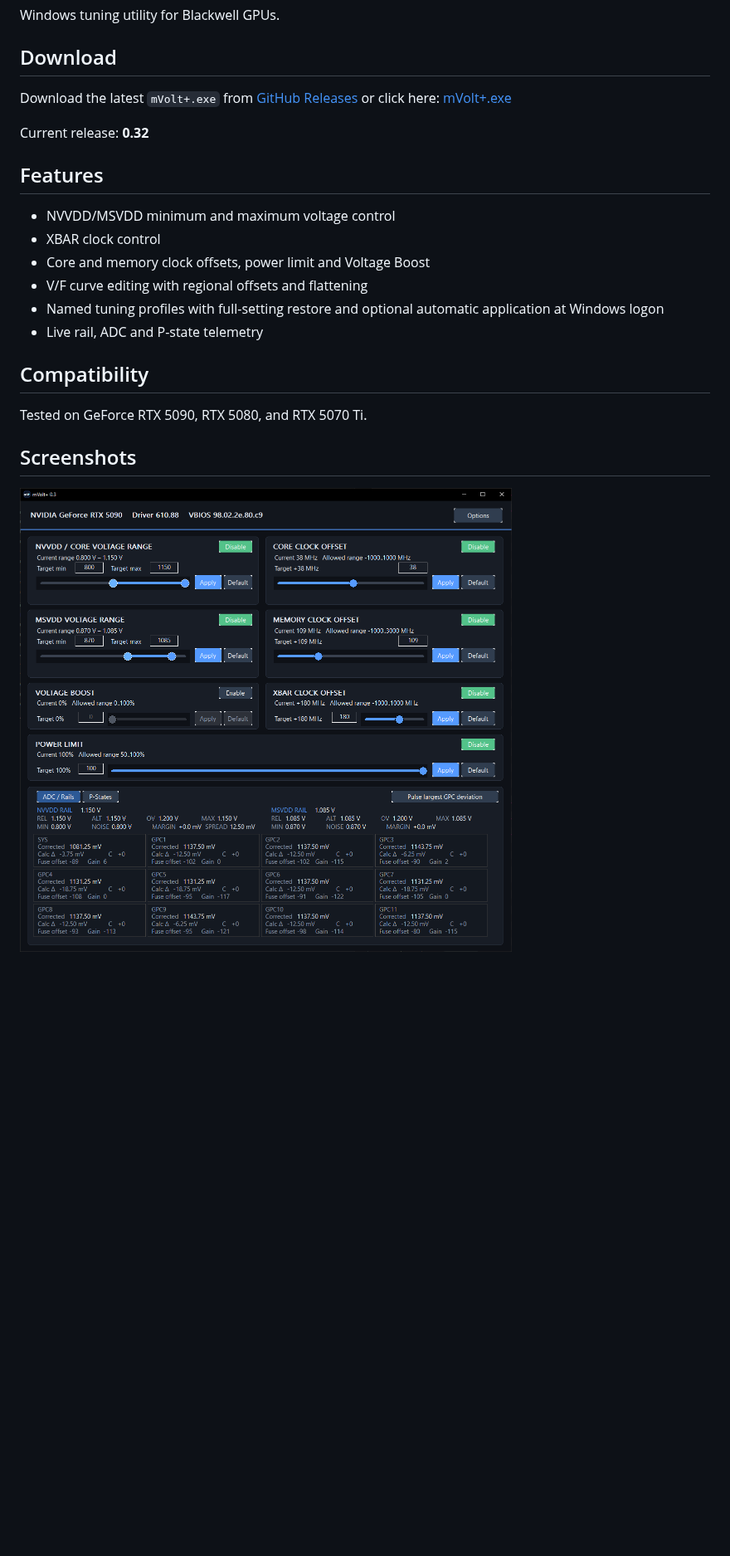
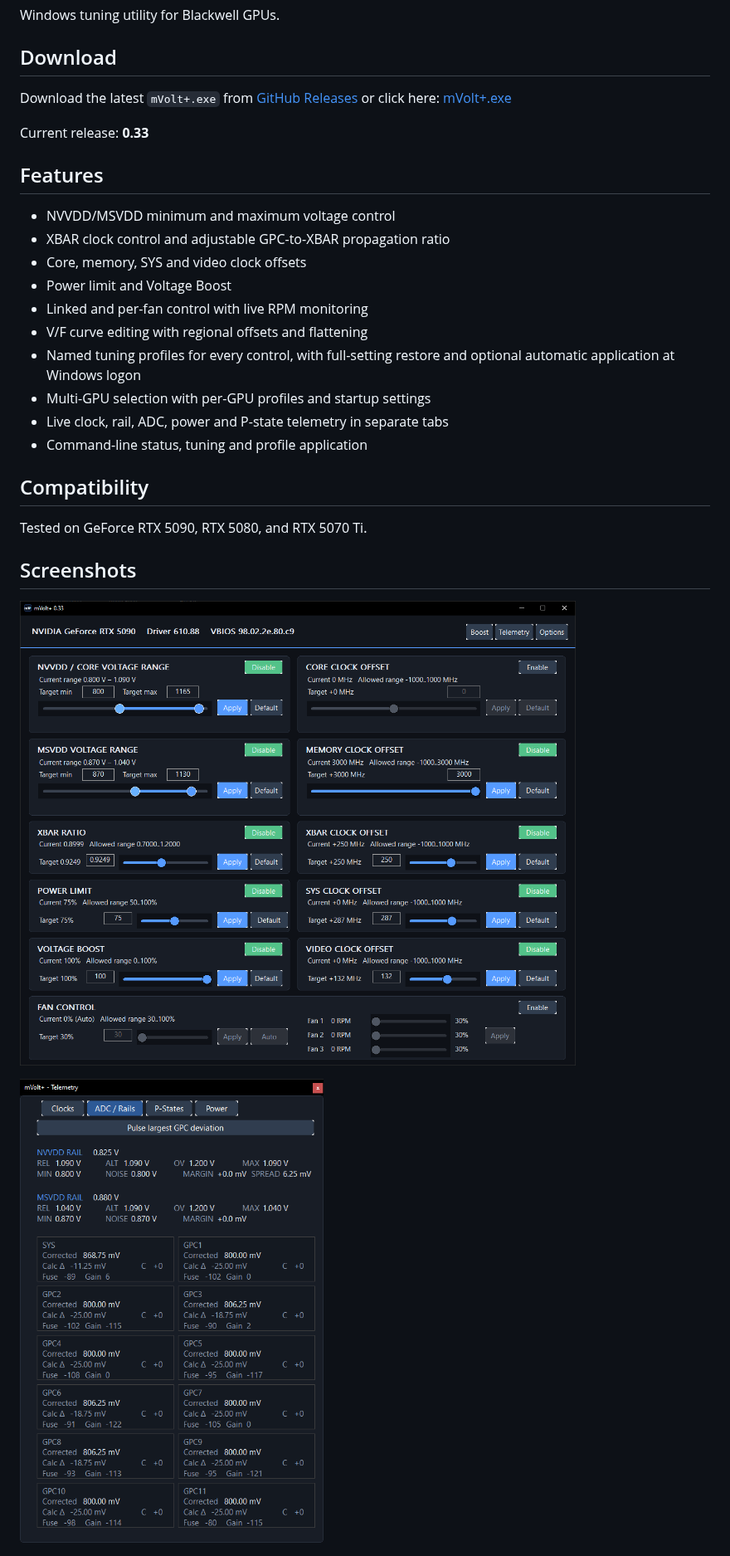
Before and after one commit to b00nz/mVolt, a Markdown page: README.md, the part around one of its changes. Shown at 83% size. Rendered like a GitHub page; pictures changed too: assets/mvolt-dashboard.png, assets/mvolt-telemetry.png (added); blank space fills up the shorter version.

Commit message:
update readme and assets

```diff
--- a/README.md
+++ b/README.md
@@ -9,15 +9,19 @@ or click here: [mVolt+.exe](https://github.com/b00nz/mVolt/releases/download/v0.
 
-Current release: **0.32**
+Current release: **0.33**
 
 ## Features
 
 - NVVDD/MSVDD minimum and maximum voltage control
-- XBAR clock control
-- Core and memory clock offsets, power limit and Voltage Boost
+- XBAR clock control and adjustable GPC-to-XBAR propagation ratio
+- Core, memory, SYS and video clock offsets
+- Power limit and Voltage Boost
+- Linked and per-fan control with live RPM monitoring
 - V/F curve editing with regional offsets and flattening
-- Named tuning profiles with full-setting restore and optional automatic
-  application at Windows logon
-- Live rail, ADC and P-state telemetry
+- Named tuning profiles for every control, with full-setting restore and
+  optional automatic application at Windows logon
+- Multi-GPU selection with per-GPU profiles and startup settings
+- Live clock, rail, ADC, power and P-state telemetry in separate tabs
+- Command-line status, tuning and profile application
 
 ## Compatibility
 
@@ -26,6 +30,8 @@ Tested on GeForce RTX 5090, RTX 5080, and RTX 5070 Ti.
 ## Screenshots
 
 ![mVolt+ dashboard](assets/mvolt-dashboard.png)
+
+![mVolt+ telemetry](assets/mvolt-telemetry.png)
 
 ![mVolt+ V/F curve editor](assets/mvolt-vf-curve-editor.png)
 
```
Also changed, not shown: other parts of README.md (+1 -1 lines).
